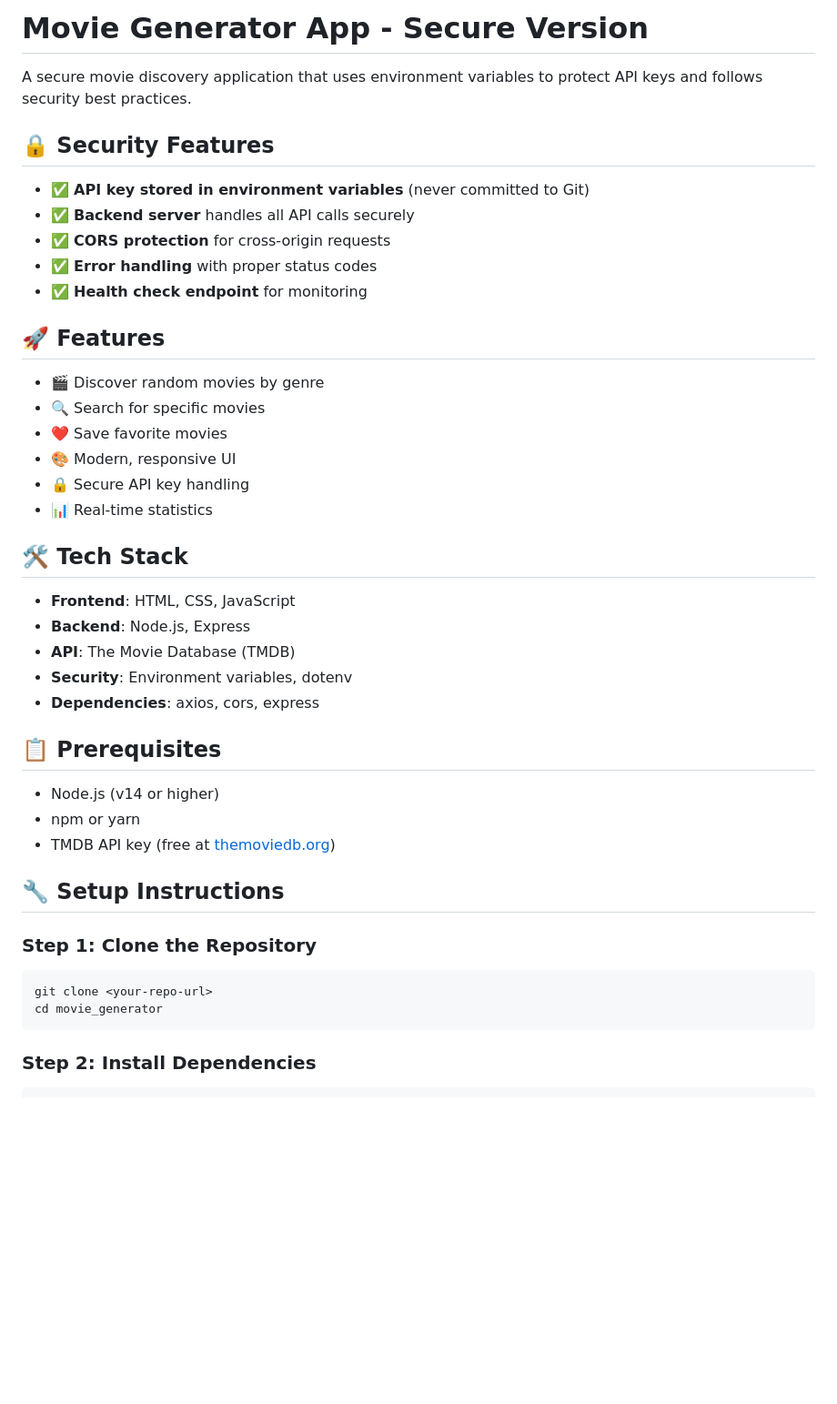
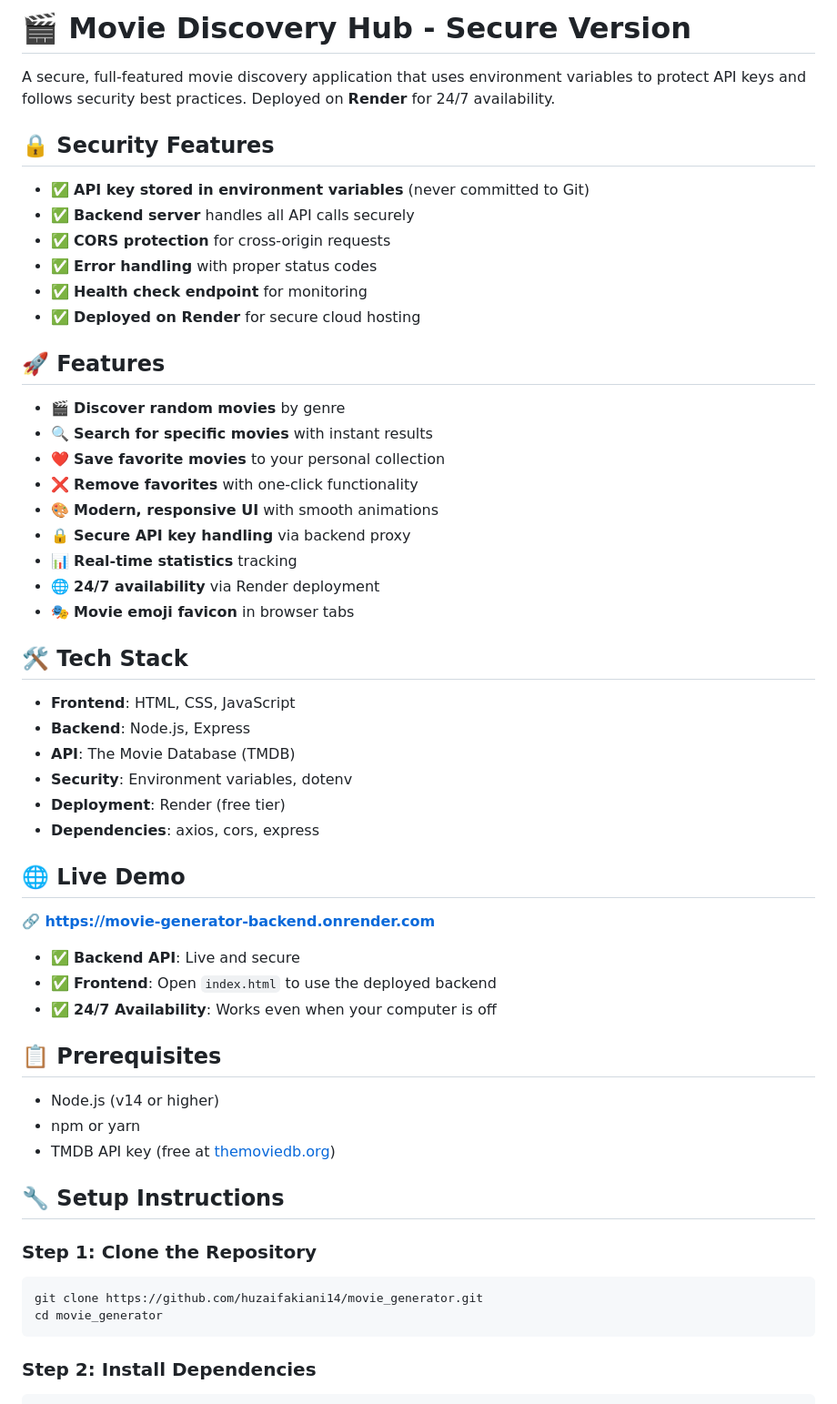
Before and after one commit to huzaifakiani14/movie_generator, a Markdown page: README.md, the part around one of its changes. Shown at 91% size. GitHub-like rendering; blank space fills up the shorter version.

````diff
--- a/README.md
+++ b/README.md
@@ -1,6 +1,6 @@
-# Movie Generator App - Secure Version
+# 🎬 Movie Discovery Hub - Secure Version
 
-A secure movie discovery application that uses environment variables to protect API keys and follows security best practices.
+A secure, full-featured movie discovery application that uses environment variables to protect API keys and follows security best practices. Deployed on **Render** for 24/7 availability.
 
 ## 🔒 Security Features
 
@@ -9,15 +9,19 @@ A secure movie discovery application that uses environment variables to protect
 - ✅ **CORS protection** for cross-origin requests
 - ✅ **Error handling** with proper status codes
 - ✅ **Health check endpoint** for monitoring
+- ✅ **Deployed on Render** for secure cloud hosting
 
 ## 🚀 Features
 
-- 🎬 Discover random movies by genre
-- 🔍 Search for specific movies
-- ❤️ Save favorite movies
-- 🎨 Modern, responsive UI
-- 🔒 Secure API key handling
-- 📊 Real-time statistics
+- 🎬 **Discover random movies** by genre
+- 🔍 **Search for specific movies** with instant results
+- ❤️ **Save favorite movies** to your personal collection
+- ❌ **Remove favorites** with one-click functionality
+- 🎨 **Modern, responsive UI** with smooth animations
+- 🔒 **Secure API key handling** via backend proxy
+- 📊 **Real-time statistics** tracking
+- 🌐 **24/7 availability** via Render deployment
+- 🎭 **Movie emoji favicon** in browser tabs
 
 ## 🛠️ Tech Stack
 
@@ -25,7 +29,16 @@ A secure movie discovery application that uses environment variables to protect
 - **Backend**: Node.js, Express
 - **API**: The Movie Database (TMDB)
 - **Security**: Environment variables, dotenv
+- **Deployment**: Render (free tier)
 - **Dependencies**: axios, cors, express
+
+## 🌐 Live Demo
+
+**🔗 [https://movie-generator-backend.onrender.com](https://movie-generator-backend.onrender.com)**
+
+- ✅ **Backend API**: Live and secure
+- ✅ **Frontend**: Open `index.html` to use the deployed backend
+- ✅ **24/7 Availability**: Works even when your computer is off
 
 ## 📋 Prerequisites
 
@@ -37,7 +50,7 @@ A secure movie discovery application that uses environment variables to protect
 
 ### Step 1: Clone the Repository
 ```bash
-git clone <your-repo-url>
+git clone https://github.com/huzaifakiani14/movie_generator.git
 cd movie_generator
 ```
 
````
Also changed, not shown: other parts of README.md (+103 -23 lines).
